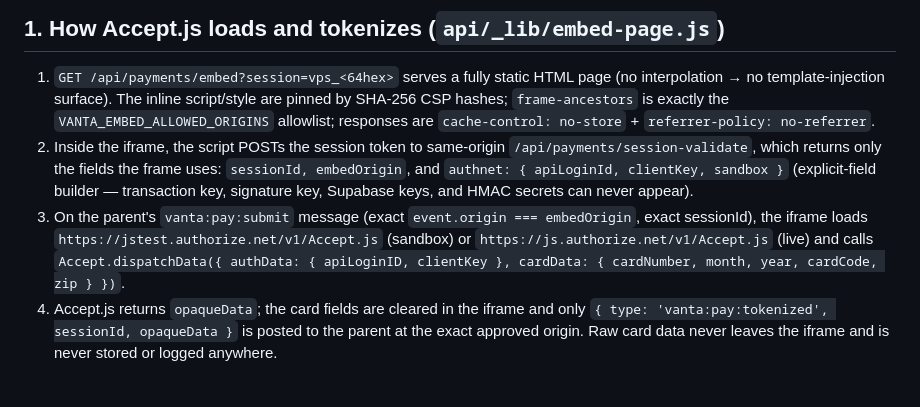
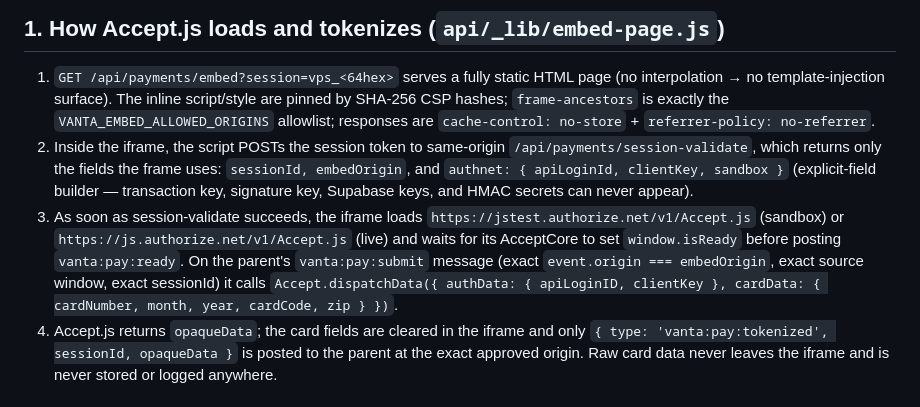
Before and after one commit to brendenhuntzinger1/vanta-skin, a Markdown page: AUTHNET_TRANSACTION_AUDIT.md, the part around the change. GitHub-like rendering.

Commit message:
Docs: Accept.js loads after session-validate and is used only once AcceptCore is ready
Co-Authored-By: Claude Opus 5.5 <noreply@anthropic.com>
Claude-Session: https://claude.ai/code/session_01LNEtVp5FTH63p4hsJvxUjZ

```diff
--- a/AUTHNET_TRANSACTION_AUDIT.md
+++ b/AUTHNET_TRANSACTION_AUDIT.md
@@ -9,7 +9,7 @@
 
 1. `GET /api/payments/embed?session=vps_<64hex>` serves a fully static HTML page (no interpolation → no template-injection surface). The inline script/style are pinned by SHA-256 CSP hashes; `frame-ancestors` is exactly the `VANTA_EMBED_ALLOWED_ORIGINS` allowlist; responses are `cache-control: no-store` + `referrer-policy: no-referrer`.
 2. Inside the iframe, the script POSTs the session token to same-origin `/api/payments/session-validate`, which returns only the fields the frame uses: `sessionId, embedOrigin`, and `authnet: { apiLoginId, clientKey, sandbox }` (explicit-field builder — transaction key, signature key, Supabase keys, and HMAC secrets can never appear).
-3. On the parent's `vanta:pay:submit` message (exact `event.origin === embedOrigin`, exact sessionId), the iframe loads `https://jstest.authorize.net/v1/Accept.js` (sandbox) or `https://js.authorize.net/v1/Accept.js` (live) and calls `Accept.dispatchData({ authData: { apiLoginID, clientKey }, cardData: { cardNumber, month, year, cardCode, zip } })`.
+3. As soon as session-validate succeeds, the iframe loads `https://jstest.authorize.net/v1/Accept.js` (sandbox) or `https://js.authorize.net/v1/Accept.js` (live) and waits for its AcceptCore to set `window.isReady` before posting `vanta:pay:ready`. On the parent's `vanta:pay:submit` message (exact `event.origin === embedOrigin`, exact source window, exact sessionId) it calls `Accept.dispatchData({ authData: { apiLoginID, clientKey }, cardData: { cardNumber, month, year, cardCode, zip } })`.
 4. Accept.js returns `opaqueData`; the card fields are cleared in the iframe and only `{ type: 'vanta:pay:tokenized', sessionId, opaqueData }` is posted to the parent at the exact approved origin. Raw card data never leaves the iframe and is never stored or logged anywhere.
 
 ## 2. Live browser capture — not performed (environment limitation)
```
